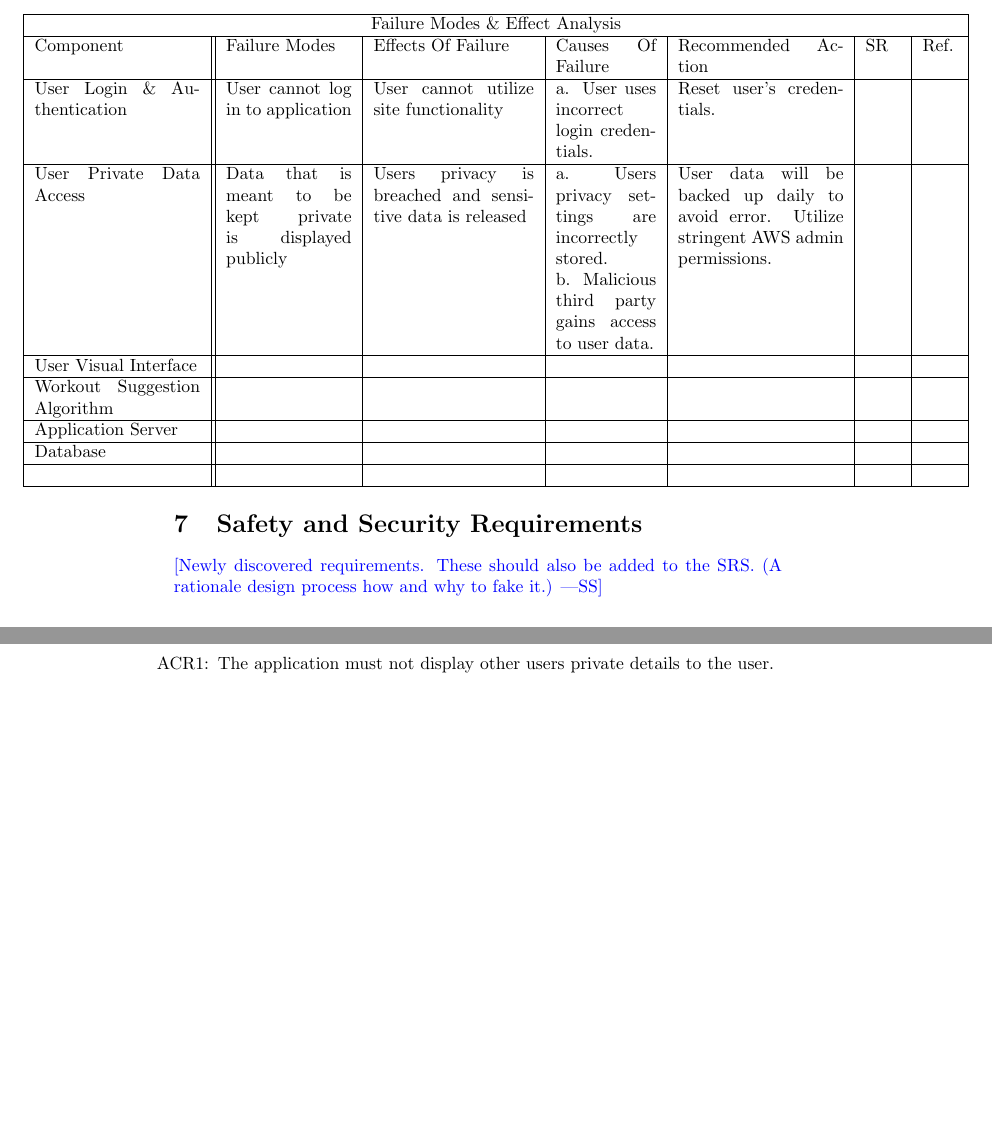
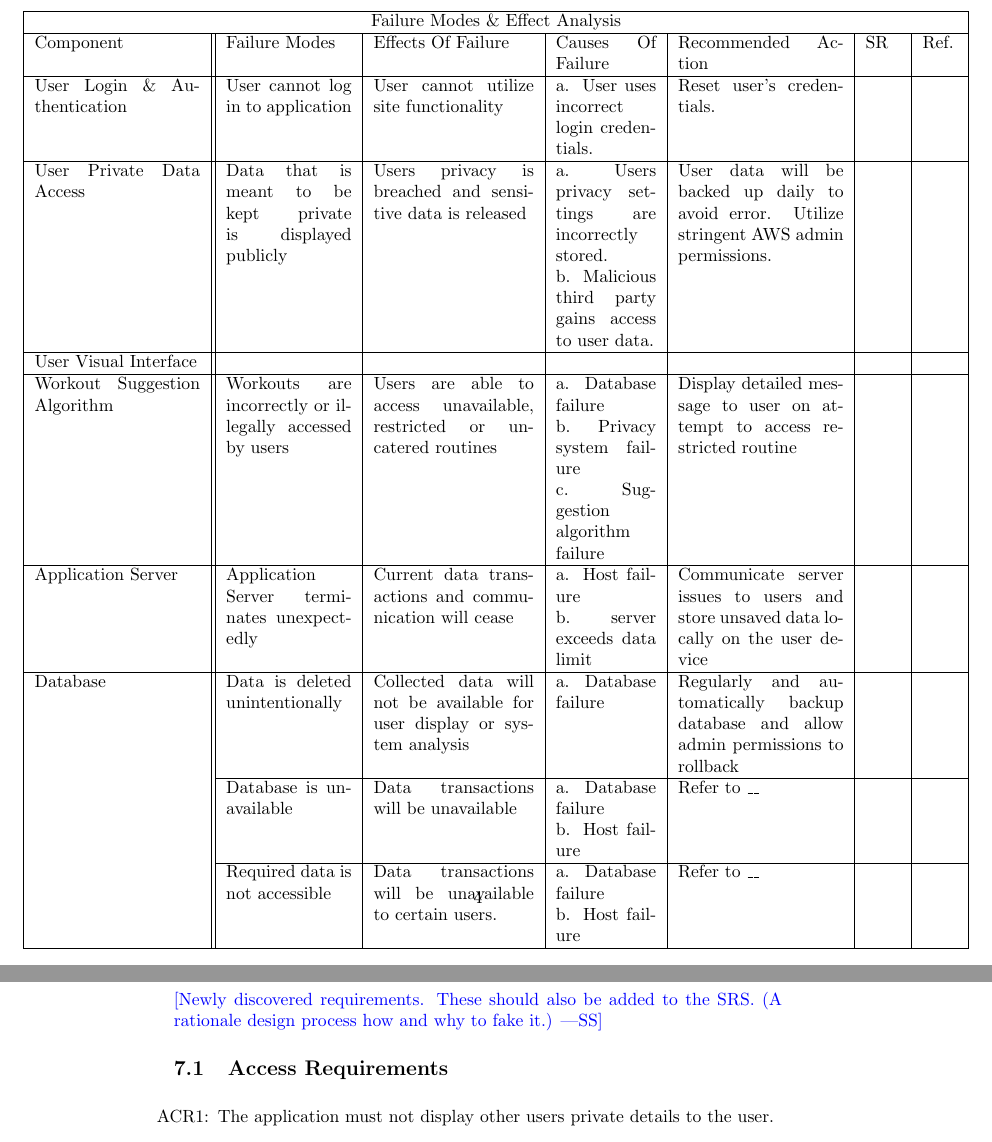
Before and after one commit to dimitritsampiras/olympian-mobile-app, a LaTeX document (docs/HazardAnalysis/HazardAnalysis.tex): two parts of pages 5 and 6 of 7 before the commit and two parts of pages 7 and 8 of 9 after it, joined at a grey line, cut so that both start at the same text, the shorter picture padded with empty space. Compiled offline with pdfLaTeX.

Commit message:
wills code

```diff
--- a/docs/HazardAnalysis/HazardAnalysis.tex
+++ b/docs/HazardAnalysis/HazardAnalysis.tex
@@ -150,13 +150,15 @@
 		\hline
 		User Visual Interface &  & & & & &\\
 		\hline
-		Workout Suggestion Algorithm& & & & & &\\
+		Workout Suggestion Algorithm& Workouts are incorrectly or illegally accessed by users& Users are able to access unavailable, restricted or un-catered routines & a. Database failure \newline b. Privacy system failure \newline c. Suggestion algorithm failure & Display detailed message to user on attempt to access restricted routine & &\\
 		\hline
-		Application Server& & & & & &\\
+		Application Server& Application Server terminates unexpectedly & Current data transactions and communication will cease& a. Host failure \newline b. server exceeds data limit& Communicate server issues to users and store unsaved data locally on the user device & & \\
 		\hline
-		Database& & & & & &\\
-		\hline
-		& & & & & &\\
+		Database& Data is deleted unintentionally& Collected data will not be available for user display or system analysis& a. Database failure & Regularly and automatically backup database and allow admin permissions to rollback & &\\
+		\cline{2-7}
+		& Database is unavailable & Data transactions will be unavailable & a. Database failure \newline b. Host failure& Refer to \_\_ & &\\
+		\cline{2-7}
+		& Required data is not accessible &  Data transactions will be unavailable to certain users. & a. Database failure \newline b. Host failure & Refer to \_\_ & &\\
 		\hline
 	\end{tabular}
 	\end{adjustwidth}
```
